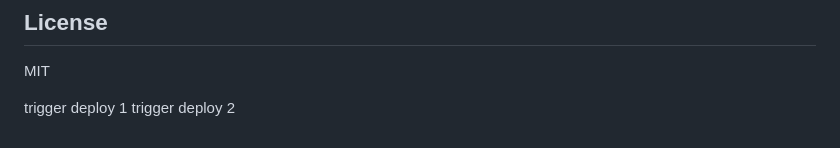
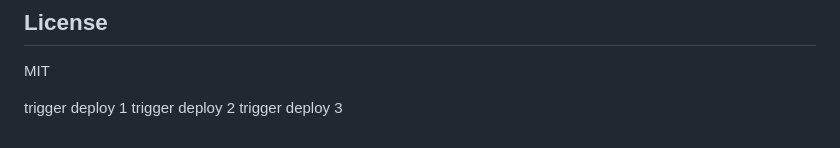
Before and after one commit to MEDOYED/debilingo, a Markdown page: backend/README.md, the part around the change. Drawn GitHub-style.

Commit message:
trigger backend deploy

```diff
--- a/backend/README.md
+++ b/backend/README.md
@@ -270,3 +270,4 @@ MIT
 
 trigger deploy 1
 trigger deploy 2
+trigger deploy 3
```
